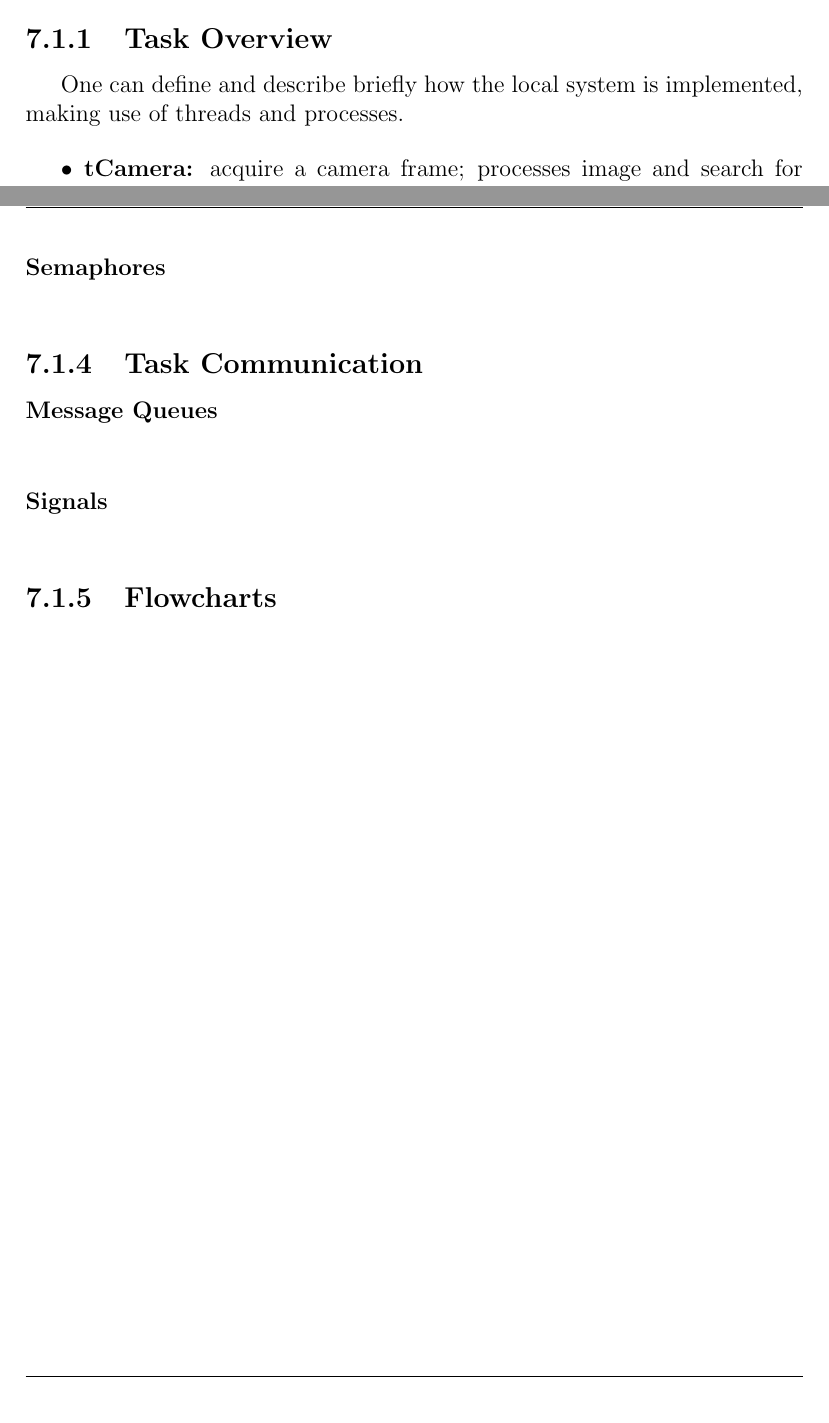
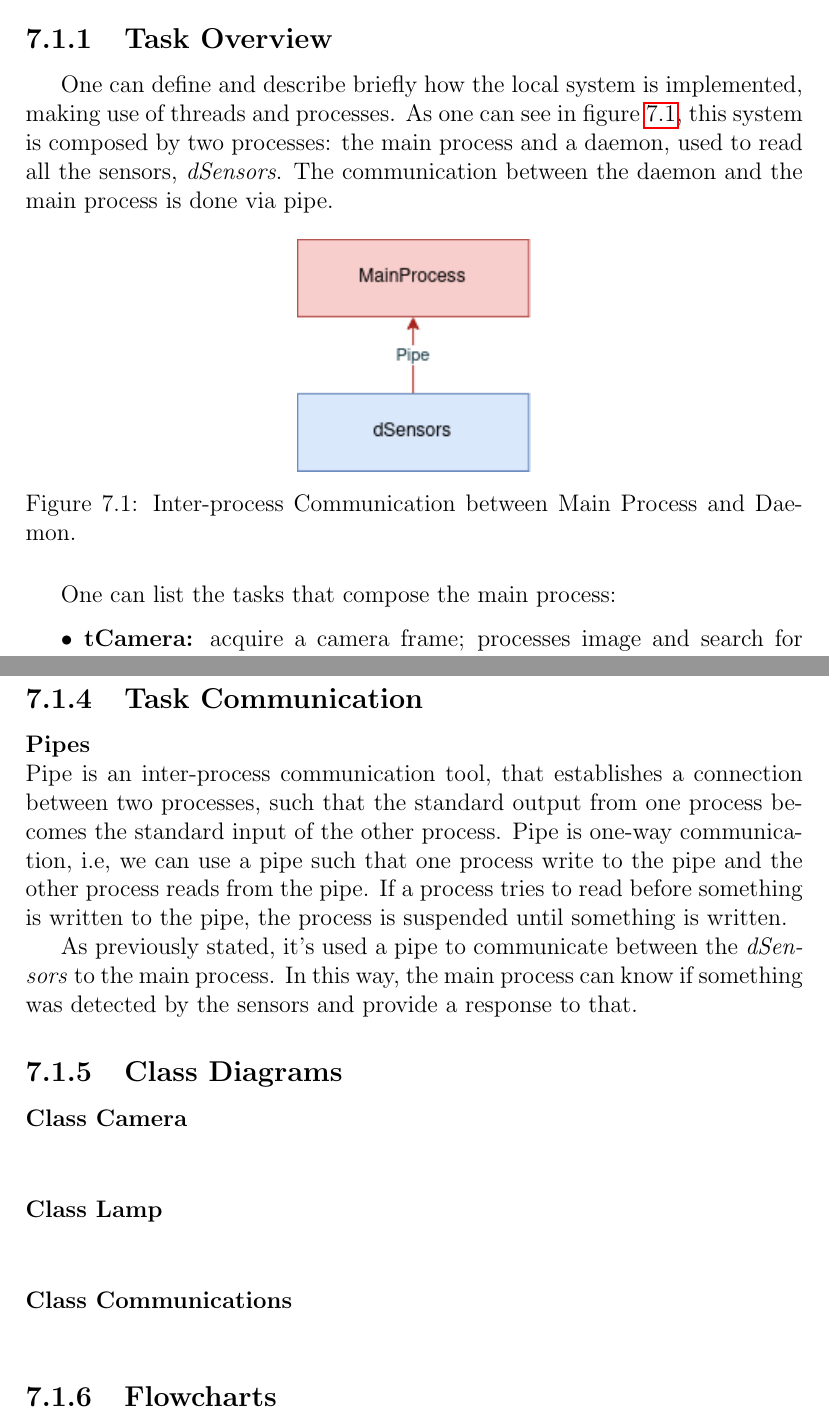
Before and after one commit to ESRGgroup9/slipad, a LaTeX thesis (project/report/report.tex, which reads project/report/texts/sw_local_system.tex): two parts of pages 93 and 95 of 105, joined at a grey line, cut so that both start at the same text. Compiled offline with pdfLaTeX.

Commit message:
LS sw spec

```diff
--- a/project/report/texts/sw_local_system.tex
+++ b/project/report/texts/sw_local_system.tex
@@ -1,9 +1,17 @@
 %**********************************************************
 \subsection{Task Overview}
-One can define and describe briefly how the local system is implemented, making use of threads and processes.
+One can define and describe briefly how the local system is implemented, making use of threads and processes. As one can see in figure \ref{fig:task_overview}, this system is composed by two processes: the main process and a daemon, used to read all the sensors, \textit{dSensors}. The communication between the daemon and the main process is done via pipe.
 
+\begin{figure}[H]
+	\centering
+	\includegraphics[width=.3\textwidth]{09sw_specification/task_overview}
+	\caption{Inter-process Communication between Main Process and Daemon.}
+	\label{fig:task_overview}
+\end{figure}
+
+One can list the tasks that compose the main process:
 \begin{itemize}
 	\item \textbf{tCamera:} acquire a camera frame; processes image and search for parking spots; verify the parking spot availability;
-	\item \textbf{tLampControl:} initializes PWM interface; controls the PWM applied to the lamp;
+%	\item \textbf{tLampControl:} initializes PWM interface; controls the PWM applied to the lamp;
 	\item \textbf{tLoraSend:} sends a message to the gateway, using the LoRa module;
 	\item \textbf{tLoraRecv:} receives a message from the gateway, using the LoRa module;
@@ -46,11 +54,23 @@ A mutex is a locking mechanism that provides mutual exclusion, supporting owners
 
 \end{itemize}
 
-\myparagraph{Semaphores}
+%\myparagraph{Semaphores}
 
 \subsection{Task Communication}
-\myparagraph{Message Queues}
-\myparagraph{Signals}
+\myparagraph{Pipes}
+Pipe is an inter-process communication tool, that establishes a connection between two processes, such that the standard output from one process becomes the standard input of the other process. Pipe is one-way communication, i.e, we can use a pipe such that one process write to the pipe and the other process reads from the pipe. If a process tries to read before something is written to the pipe, the process is suspended until something is written.
+
+As previously stated, it's used a pipe to communicate between the \textit{dSensors} to the main process. In this way, the main process can know if something was detected by the sensors and provide a response to that.
+
+%\myparagraph{Signals}
+
+%**********************************************************
+\subsection{Class Diagrams}
+\myparagraph{Class Camera}
+
+\myparagraph{Class Lamp}
+
+\myparagraph{Class Communications}
 
 %**********************************************************
 \subsection{Flowcharts}
```
Also changed, not shown: project/report/images/09sw_specification/task_overview.png (added), project/report/texts/sw_local_system.tex (6 more changed lines).
